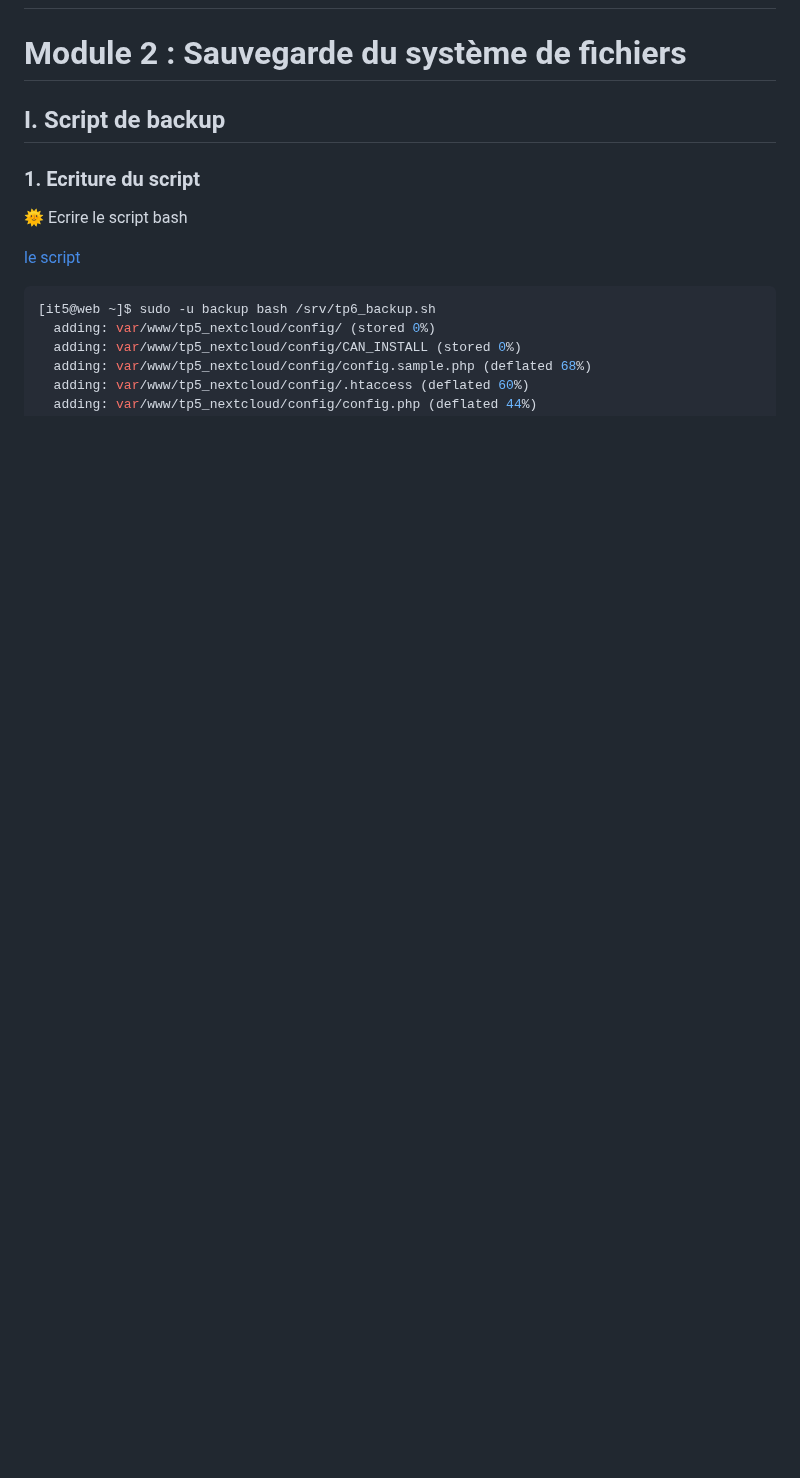
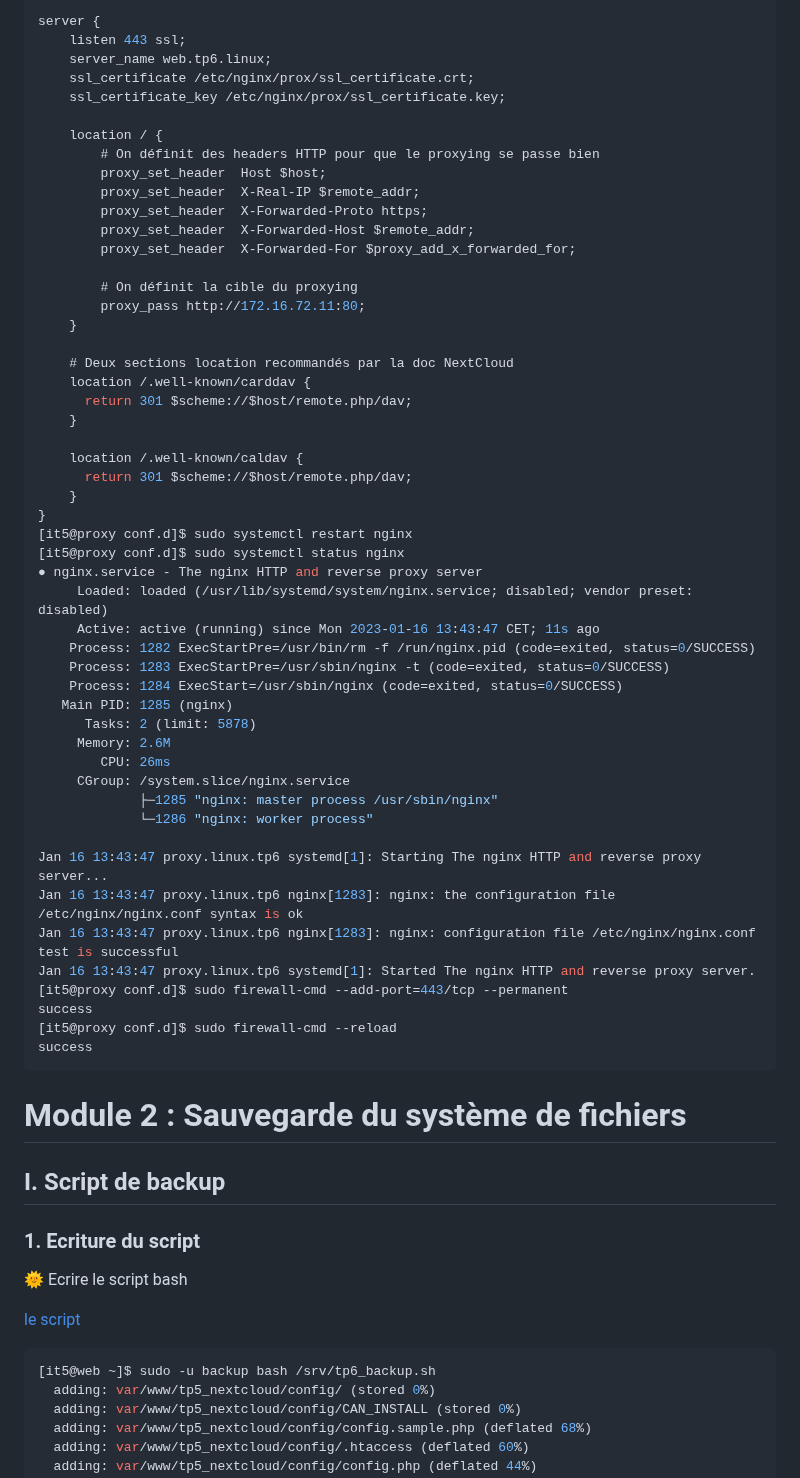
Before and after one commit to lorensviguie/Repo-linux-Lorens, a Markdown page: Tp6-linux.md, the part around one of its changes. Drawn GitHub-style; blank space fills up the shorter version.

````diff
--- a/Tp6-linux.md
+++ b/Tp6-linux.md
@@ -129,4 +158,56 @@ desolé pour les accents non affiché
 
+server {
+    listen 443 ssl;
+    server_name web.tp6.linux;
+    ssl_certificate /etc/nginx/prox/ssl_certificate.crt;
+    ssl_certificate_key /etc/nginx/prox/ssl_certificate.key;
+
+	location / {
+        # On définit des headers HTTP pour que le proxying se passe bien
+        proxy_set_header  Host $host;
+        proxy_set_header  X-Real-IP $remote_addr;
+        proxy_set_header  X-Forwarded-Proto https;
+        proxy_set_header  X-Forwarded-Host $remote_addr;
+        proxy_set_header  X-Forwarded-For $proxy_add_x_forwarded_for;
+
+        # On définit la cible du proxying
+        proxy_pass http://172.16.72.11:80;
+    }
+
+    # Deux sections location recommandés par la doc NextCloud
+    location /.well-known/carddav {
+      return 301 $scheme://$host/remote.php/dav;
+    }
+
+    location /.well-known/caldav {
+      return 301 $scheme://$host/remote.php/dav;
+    }
+}
+[it5@proxy conf.d]$ sudo systemctl restart nginx
+[it5@proxy conf.d]$ sudo systemctl status nginx
+● nginx.service - The nginx HTTP and reverse proxy server
+     Loaded: loaded (/usr/lib/systemd/system/nginx.service; disabled; vendor preset: disabled)
+     Active: active (running) since Mon 2023-01-16 13:43:47 CET; 11s ago
+    Process: 1282 ExecStartPre=/usr/bin/rm -f /run/nginx.pid (code=exited, status=0/SUCCESS)
+    Process: 1283 ExecStartPre=/usr/sbin/nginx -t (code=exited, status=0/SUCCESS)
+    Process: 1284 ExecStart=/usr/sbin/nginx (code=exited, status=0/SUCCESS)
+   Main PID: 1285 (nginx)
+      Tasks: 2 (limit: 5878)
+     Memory: 2.6M
+        CPU: 26ms
+     CGroup: /system.slice/nginx.service
+             ├─1285 "nginx: master process /usr/sbin/nginx"
+             └─1286 "nginx: worker process"
+
+Jan 16 13:43:47 proxy.linux.tp6 systemd[1]: Starting The nginx HTTP and reverse proxy server...
+Jan 16 13:43:47 proxy.linux.tp6 nginx[1283]: nginx: the configuration file /etc/nginx/nginx.conf syntax is ok
+Jan 16 13:43:47 proxy.linux.tp6 nginx[1283]: nginx: configuration file /etc/nginx/nginx.conf test is successful
+Jan 16 13:43:47 proxy.linux.tp6 systemd[1]: Started The nginx HTTP and reverse proxy server.
+[it5@proxy conf.d]$ sudo firewall-cmd --add-port=443/tcp --permanent
+success
+[it5@proxy conf.d]$ sudo firewall-cmd --reload
+success
+```
 
 
 # Module 2 : Sauvegarde du système de fichiers
````
Also changed, not shown: other parts of Tp6-linux.md (+59 -1 lines).
